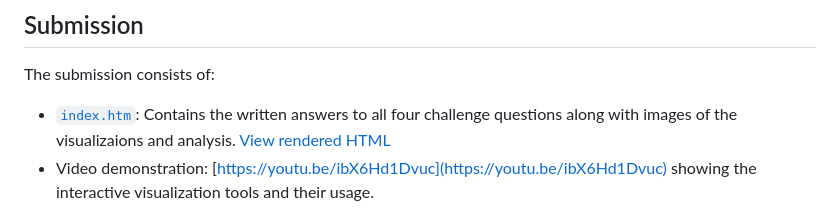
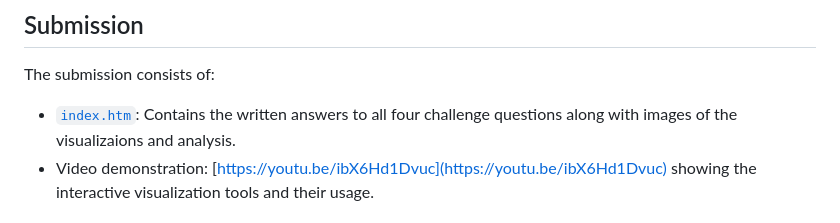
Before and after one commit to Mbaez97/vast-challenge3-2025, a Markdown page: README.md, the part around the change. Rendered like a GitHub page.

```diff
--- a/README.md
+++ b/README.md
@@ -27,7 +27,7 @@ We have a knowledge graph describing the last two weeks on the island, this grap
 ## Submission
 
 The submission consists of:
-- [`index.htm`](index.htm): Contains the written answers to all four challenge questions along with images of the visualizaions and analysis. [View rendered HTML](https://htmlpreview.github.io/?https://github.com/Mbaez97/vast-challenge3-2025/blob/master/index.htm)
+- [`index.htm`](https://htmlpreview.github.io/?https://github.com/Mbaez97/vast-challenge3-2025/blob/master/index.htm): Contains the written answers to all four challenge questions along with images of the visualizaions and analysis.
 - Video demonstration: [https://youtu.be/ibX6Hd1Dvuc](https://youtu.be/ibX6Hd1Dvuc) showing the interactive visualization tools and their usage.
 
 ## Project structure:
```
